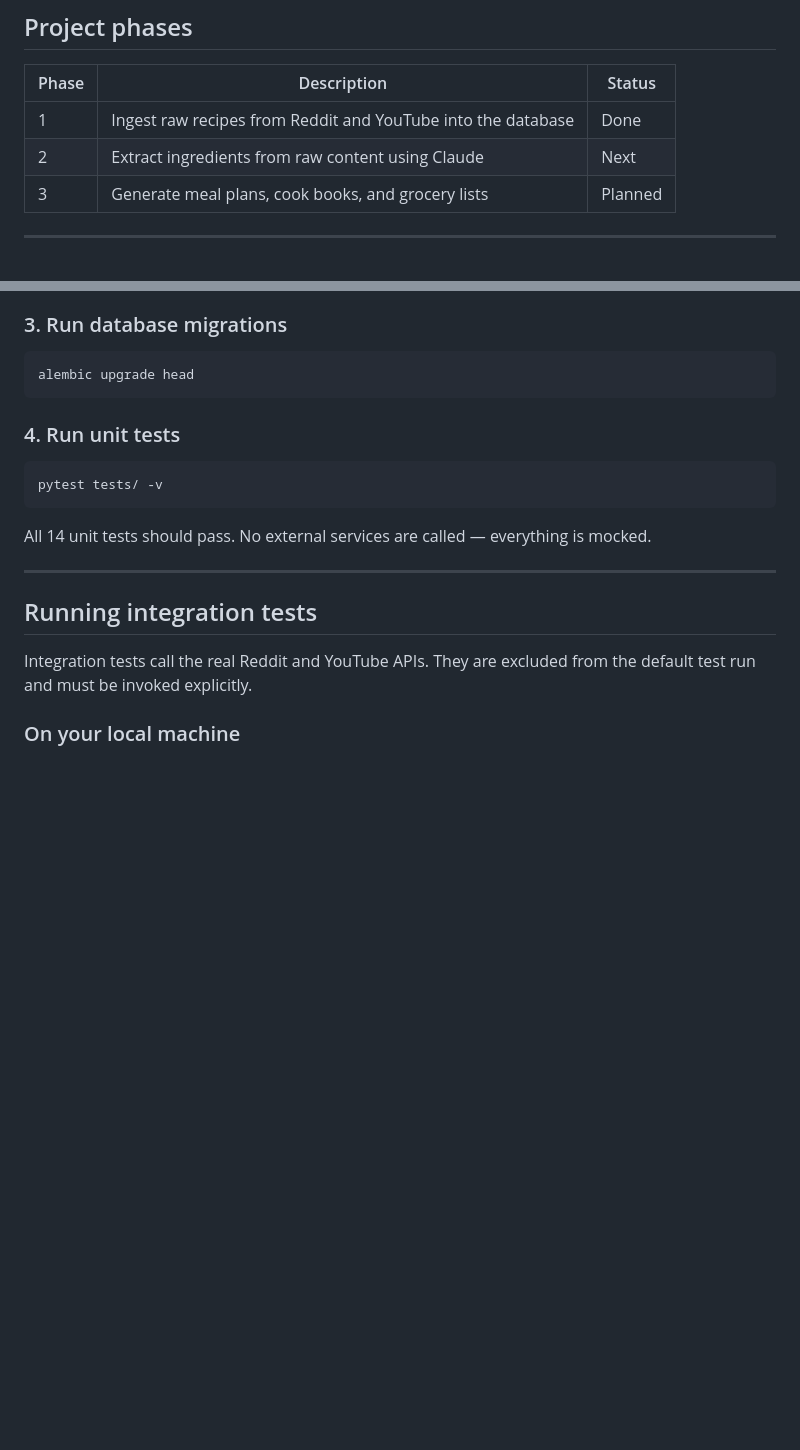
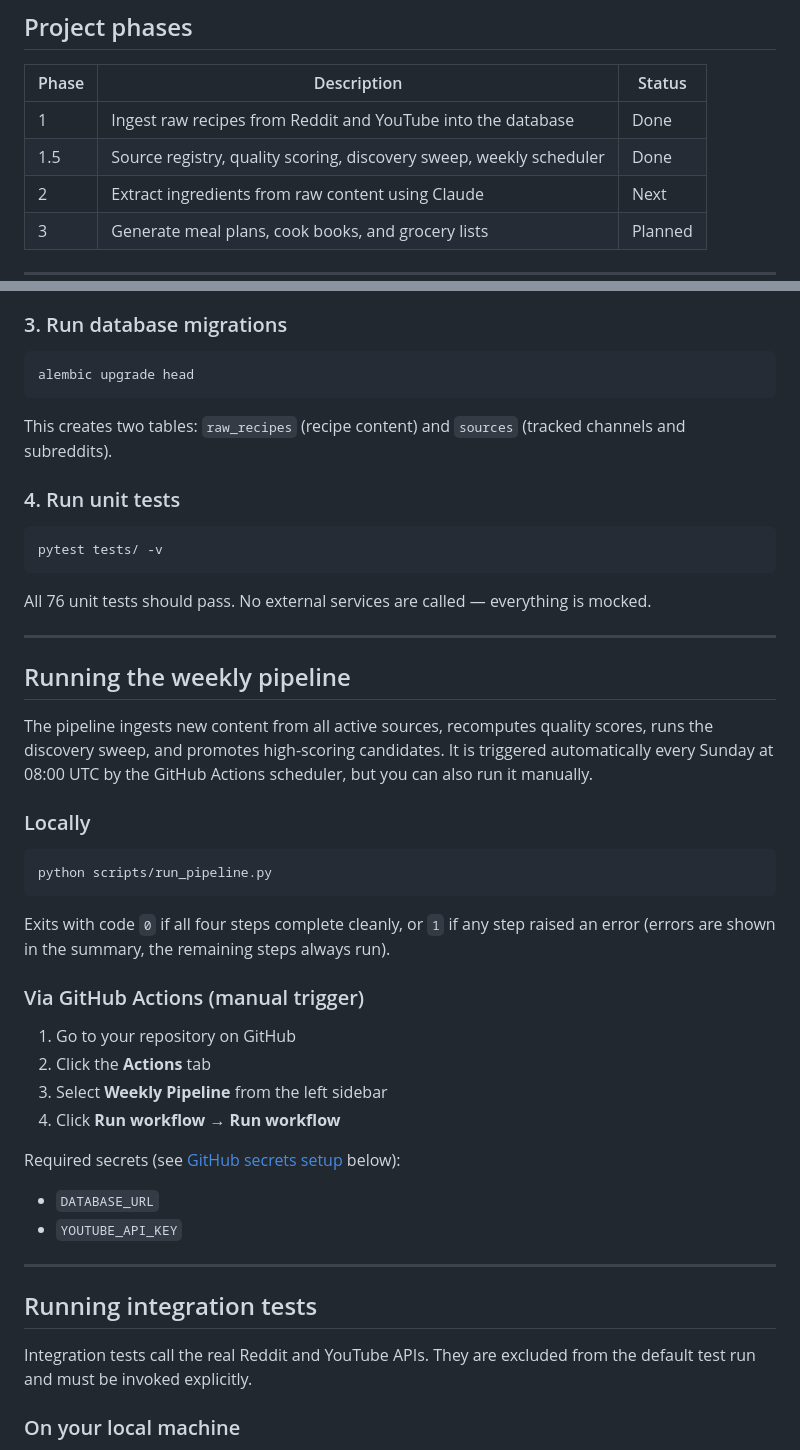
Before and after one commit to jacksoncslaiCanada/MealEngineV2, a Markdown page: README.md, 2 parts joined by grey strips. GitHub-like rendering; blank space fills up the shorter version.

````diff
--- a/README.md
+++ b/README.md
@@ -7,6 +7,7 @@ A pipeline that ingests recipes from Reddit and YouTube, extracts structured ing
 | Phase | Description | Status |
 |-------|-------------|--------|
 | 1 | Ingest raw recipes from Reddit and YouTube into the database | Done |
+| 1.5 | Source registry, quality scoring, discovery sweep, weekly scheduler | Done |
 | 2 | Extract ingredients from raw content using Claude | Next |
 | 3 | Generate meal plans, cook books, and grocery lists | Planned |
 
@@ -50,13 +51,40 @@ YOUTUBE_API_KEY=AIza...
 alembic upgrade head
 ```
 
+This creates two tables: `raw_recipes` (recipe content) and `sources` (tracked channels and subreddits).
+
 ### 4. Run unit tests
 
 ```bash
 pytest tests/ -v
 ```
 
-All 14 unit tests should pass. No external services are called — everything is mocked.
+All 76 unit tests should pass. No external services are called — everything is mocked.
+
+---
+
+## Running the weekly pipeline
+
+The pipeline ingests new content from all active sources, recomputes quality scores, runs the discovery sweep, and promotes high-scoring candidates. It is triggered automatically every Sunday at 08:00 UTC by the GitHub Actions scheduler, but you can also run it manually.
+
+### Locally
+
+```bash
+python scripts/run_pipeline.py
+```
+
+Exits with code `0` if all four steps complete cleanly, or `1` if any step raised an error (errors are shown in the summary, the remaining steps always run).
+
+### Via GitHub Actions (manual trigger)
+
+1. Go to your repository on GitHub
+2. Click the **Actions** tab
+3. Select **Weekly Pipeline** from the left sidebar
+4. Click **Run workflow → Run workflow**
+
+Required secrets (see [GitHub secrets setup](#github-secrets) below):
+- `DATABASE_URL`
+- `YOUTUBE_API_KEY`
 
 ---
 
````
Also changed, not shown: other parts of README.md (+55 -17 lines), PLAN.md (+7 -8 lines), docs/source-registry-design.md (+15 -16 lines).
